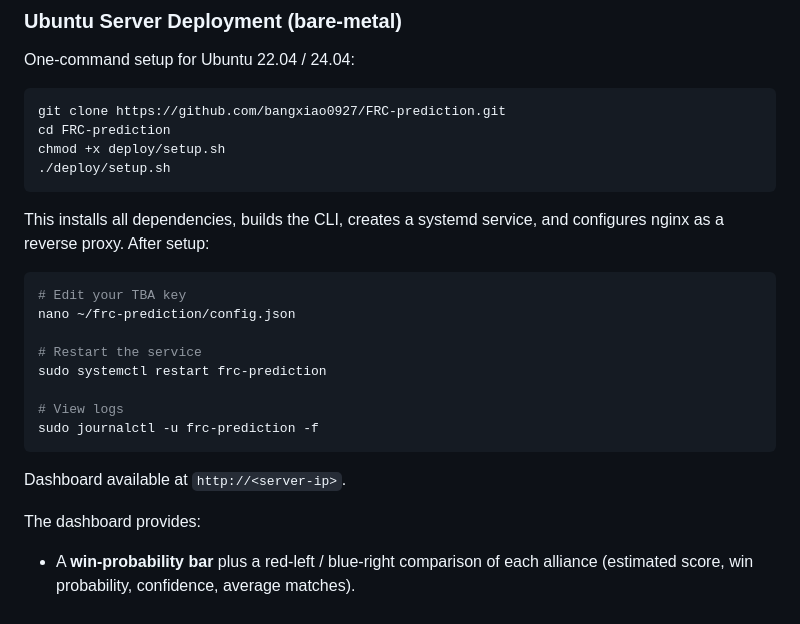
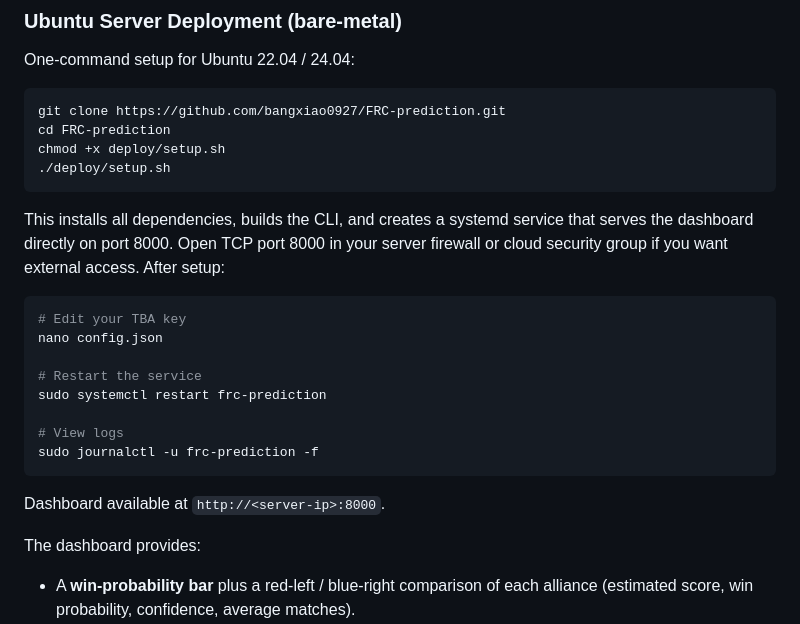
Before and after one commit to bangxiao0927/FRC-prediction, a Markdown page: README.md, the part around the change. Drawn GitHub-style.

Commit message:
Document direct dashboard deployment

````diff
--- a/README.md
+++ b/README.md
@@ -334,12 +334,13 @@ chmod +x deploy/setup.sh
 ./deploy/setup.sh
 ```
 
-This installs all dependencies, builds the CLI, creates a systemd service, and
-configures nginx as a reverse proxy. After setup:
+This installs all dependencies, builds the CLI, and creates a systemd service
+that serves the dashboard directly on port 8000. Open TCP port 8000 in your
+server firewall or cloud security group if you want external access. After setup:
 
 ```bash
 # Edit your TBA key
-nano ~/frc-prediction/config.json
+nano config.json
 
 # Restart the service
 sudo systemctl restart frc-prediction
@@ -348,7 +349,7 @@ sudo systemctl restart frc-prediction
 sudo journalctl -u frc-prediction -f
 ```
 
-Dashboard available at `http://<server-ip>`.
+Dashboard available at `http://<server-ip>:8000`.
 
 The dashboard provides:
 
````
